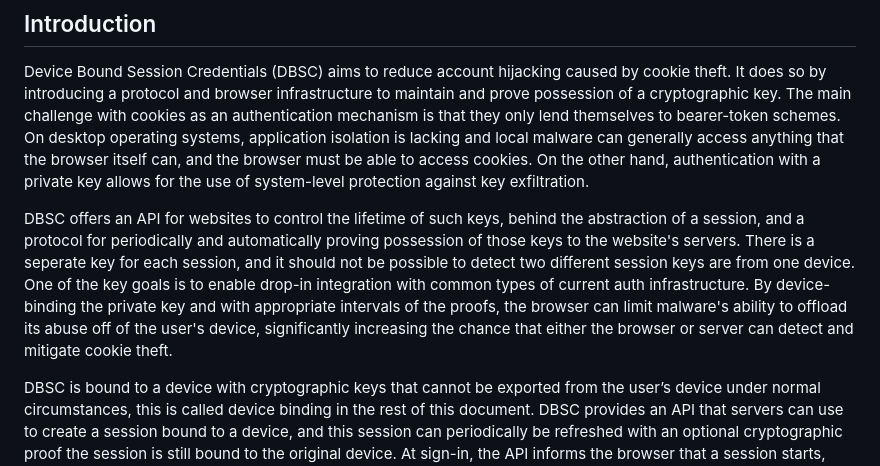
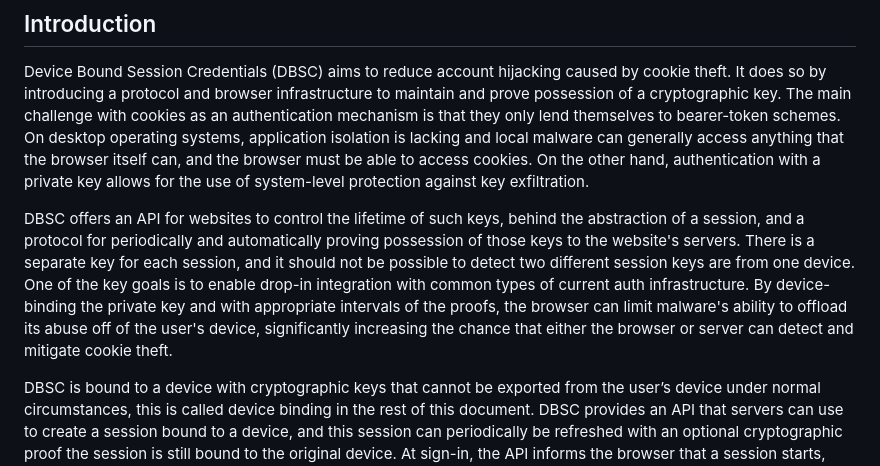
Before and after one commit to WICG/dbsc, a Markdown page: README.md, the part around the change. GitHub-like rendering.

Commit message:
Fix typo in README

```diff
--- a/README.md
+++ b/README.md
@@ -37,7 +37,7 @@ This is the repository for Device Bound Session Credentials. You're welcome to
 ## Introduction
 Device Bound Session Credentials (DBSC) aims to reduce account hijacking caused by cookie theft. It does so by introducing a protocol and browser infrastructure to maintain and prove possession of a cryptographic key. The main challenge with cookies as an authentication mechanism is that they only lend themselves to bearer-token schemes. On desktop operating systems, application isolation is lacking and local malware can generally access anything that the browser itself can, and the browser must be able to access cookies. On the other hand, authentication with a private key allows for the use of system-level protection against key exfiltration.
 
-DBSC offers an API for websites to control the lifetime of such keys, behind the abstraction of a session, and a protocol for periodically and automatically proving possession of those keys to the website's servers.  There is a seperate key for each session, and it should not be possible to detect two different session keys are from one device. One of the key goals is to enable drop-in integration with common types of current auth infrastructure. By device-binding the private key and with appropriate intervals of the proofs, the browser can limit malware's ability to offload its abuse off of the user's device, significantly increasing the chance that either the browser or server can detect and mitigate cookie theft.
+DBSC offers an API for websites to control the lifetime of such keys, behind the abstraction of a session, and a protocol for periodically and automatically proving possession of those keys to the website's servers.  There is a separate key for each session, and it should not be possible to detect two different session keys are from one device. One of the key goals is to enable drop-in integration with common types of current auth infrastructure. By device-binding the private key and with appropriate intervals of the proofs, the browser can limit malware's ability to offload its abuse off of the user's device, significantly increasing the chance that either the browser or server can detect and mitigate cookie theft.
 
 DBSC is bound to a device with cryptographic keys that cannot be exported from the user’s device under normal circumstances, this is called device binding in the rest of this document. DBSC provides an API that servers can use to create a session bound to a device, and this session can periodically be refreshed with an optional cryptographic proof the session is still bound to the original device. At sign-in, the API informs the browser that a session starts, which triggers the key creation. It then instructs the browser that any time a request is made while that session is active, the browser should ensure the presence of certain cookies. If these cookies are not present, DBSC will hold network requests while querying the configured endpoint for updated cookies.
 
```
